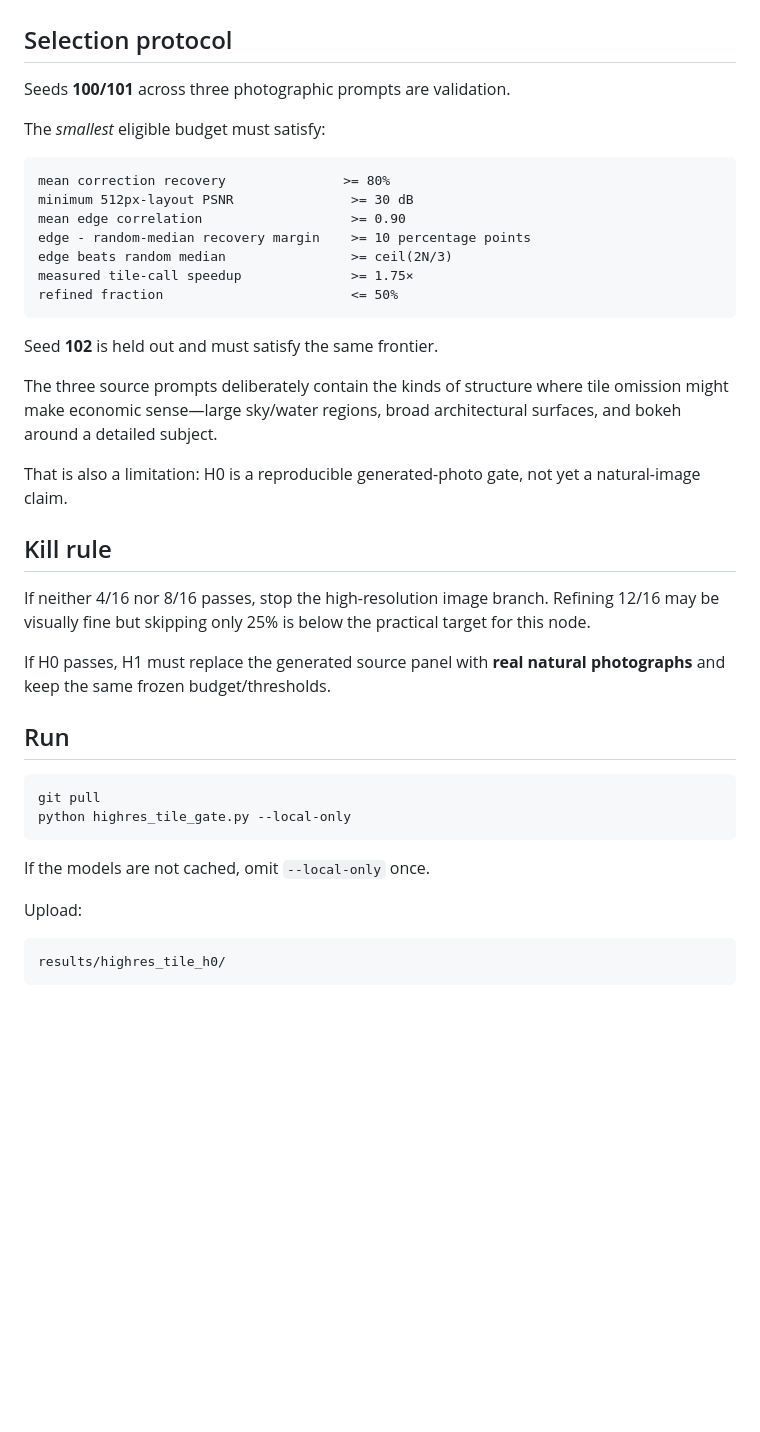
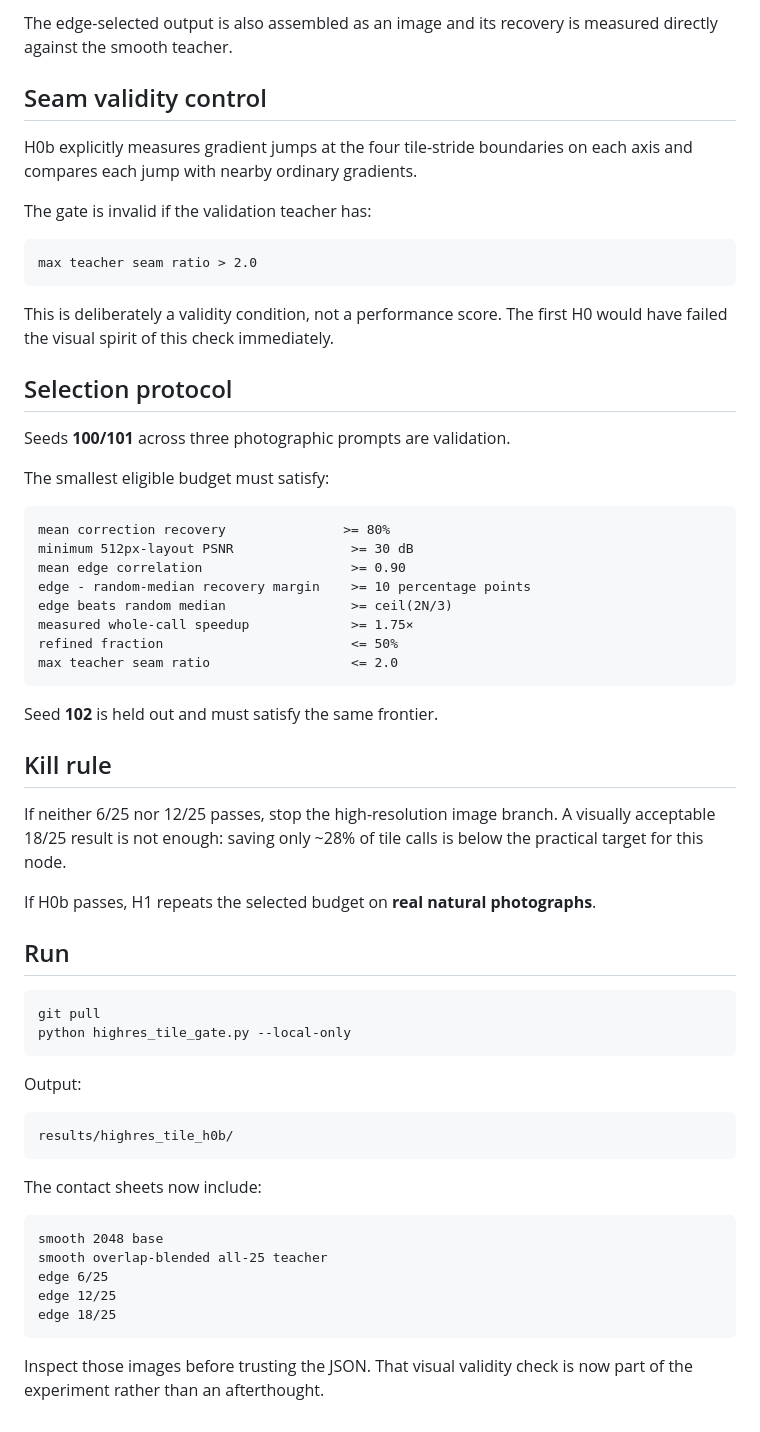
Before and after one commit to anttiluode/WhatToLookAt, a Markdown page: HIGHRES_TILE_GATE.md, the part around one of its changes. Rendered like a GitHub page; blank space fills up the shorter version.

Commit message:
H0b: invalidate hard-paste teacher and preregister overlap blend

````diff
--- a/HIGHRES_TILE_GATE.md
+++ b/HIGHRES_TILE_GATE.md
@@ -79,9 +82,25 @@ route.
+The edge-selected output is also assembled as an image and its recovery is
+measured directly against the smooth teacher.
+
+## Seam validity control
+
+H0b explicitly measures gradient jumps at the four tile-stride boundaries on
+each axis and compares each jump with nearby ordinary gradients.
+
+The gate is invalid if the validation teacher has:
+
+```text
+max teacher seam ratio > 2.0
+```
+
+This is deliberately a validity condition, not a performance score. The first
+H0 would have failed the visual spirit of this check immediately.
 
 ## Selection protocol
 
 Seeds **100/101** across three photographic prompts are validation.
 
-The *smallest* eligible budget must satisfy:
+The smallest eligible budget must satisfy:
 
 ```text
 mean correction recovery               >= 80%
@@ -89,27 +108,20 @@ minimum 512px-layout PSNR               >= 30 dB
 mean edge correlation                   >= 0.90
 edge - random-median recovery margin    >= 10 percentage points
 edge beats random median                >= ceil(2N/3)
-measured tile-call speedup              >= 1.75×
+measured whole-call speedup             >= 1.75×
 refined fraction                        <= 50%
+max teacher seam ratio                  <= 2.0
 ```
 
 Seed **102** is held out and must satisfy the same frontier.
 
-The three source prompts deliberately contain the kinds of structure where
-tile omission might make economic sense—large sky/water regions, broad
-architectural surfaces, and bokeh around a detailed subject.
-
-That is also a limitation: H0 is a reproducible generated-photo gate, not yet a
-natural-image claim.
-
 ## Kill rule
 
-If neither 4/16 nor 8/16 passes, stop the high-resolution image branch. Refining
-12/16 may be visually fine but skipping only 25% is below the practical target
-for this node.
+If neither 6/25 nor 12/25 passes, stop the high-resolution image branch. A
+visually acceptable 18/25 result is not enough: saving only ~28% of tile calls
+is below the practical target for this node.
 
-If H0 passes, H1 must replace the generated source panel with **real natural
-photographs** and keep the same frozen budget/thresholds.
+If H0b passes, H1 repeats the selected budget on **real natural photographs**.
 
 ## Run
 
@@ -118,10 +130,21 @@ git pull
 python highres_tile_gate.py --local-only
 ```
 
-If the models are not cached, omit `--local-only` once.
-
-Upload:
+Output:
 
 ```text
-results/highres_tile_h0/
+results/highres_tile_h0b/
 ```
+
+The contact sheets now include:
+
+```text
+smooth 2048 base
+smooth overlap-blended all-25 teacher
+edge 6/25
+edge 12/25
+edge 18/25
+```
+
+Inspect those images before trusting the JSON. That visual validity check is now
+part of the experiment rather than an afterthought.
````
Also changed, not shown: other parts of HIGHRES_TILE_GATE.md (+67 -64 lines).
